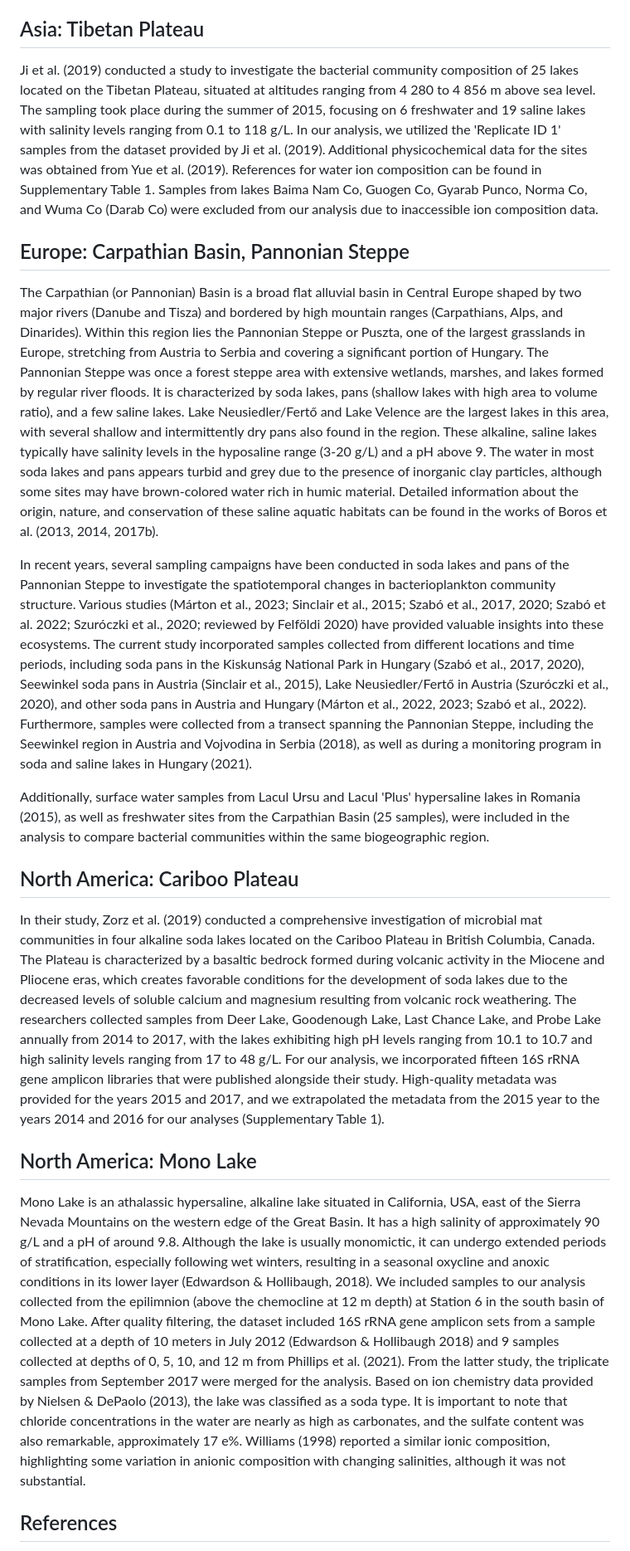
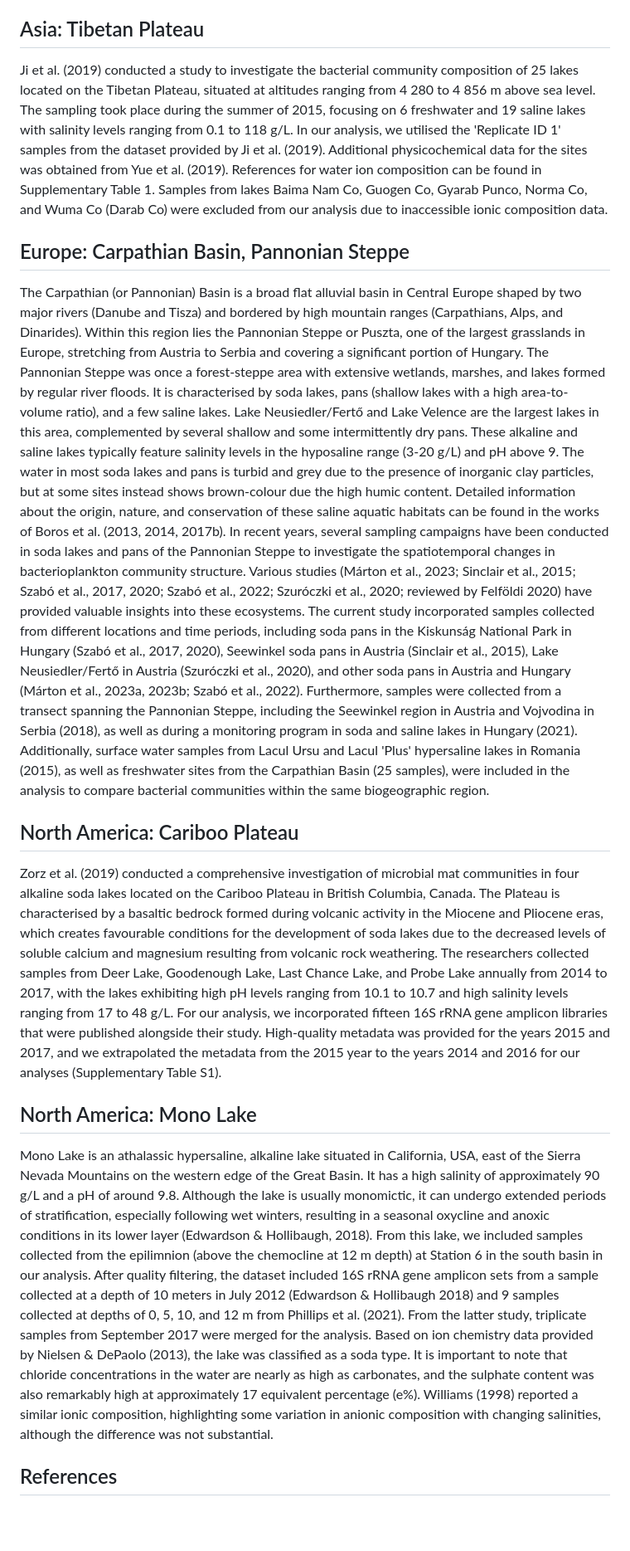
Before and after one commit to attiszabo/MatterOfSalt, a Markdown page: data/Site_information.md, the part around the change printed below. Shown: that part at 83% size. Rendered like a GitHub page; blank space fills up the shorter version.

```diff
--- a/data/Site_information.md
+++ b/data/Site_information.md
@@ -32,24 +35,42 @@ Lake Doroninskoe is a meromictic soda lake with a depth of approximately 6 meter
 
 ## Asia: Tibetan Plateau
 
-Ji et al. (2019) conducted a study to investigate the bacterial community composition of 25 lakes located on the Tibetan Plateau, situated at altitudes ranging from 4 280 to 4 856 m above sea level. The sampling took place during the summer of 2015, focusing on 6 freshwater and 19 saline lakes with salinity levels ranging from 0.1 to 118 g/L. In our analysis, we utilized the 'Replicate ID 1' samples from the dataset provided by Ji et al. (2019). Additional physicochemical data for the sites was obtained from Yue et al. (2019). References for water ion composition can be found in Supplementary Table 1. Samples from lakes Baima Nam Co, Guogen Co, Gyarab Punco, Norma Co, and Wuma Co (Darab Co) were excluded from our analysis due to inaccessible ion composition data.
+Ji et al. (2019) conducted a study to investigate the bacterial community composition of 25 lakes located on the Tibetan Plateau, situated at altitudes ranging from 4 280 to 4 856 m above sea level. The sampling took place during the summer of 2015, focusing on 6 freshwater and 19 saline lakes with salinity levels ranging from 0.1 to 118 g/L. In our analysis, we utilised the 'Replicate ID 1' samples from the dataset provided by Ji et al. (2019). Additional physicochemical data for the sites was obtained from Yue et al. (2019). References for water ion composition can be found in Supplementary Table 1. Samples from lakes Baima Nam Co, Guogen Co, Gyarab Punco, Norma Co, and Wuma Co (Darab Co) were excluded from our analysis due to inaccessible ionic composition data.
 
 ## Europe: Carpathian Basin, Pannonian Steppe
 
-The Carpathian (or Pannonian) Basin is a broad flat alluvial basin in Central Europe shaped by two major rivers (Danube and Tisza) and bordered by high mountain ranges (Carpathians, Alps, and Dinarides). Within this region lies the Pannonian Steppe or Puszta, one of the largest grasslands in Europe, stretching from Austria to Serbia and covering a significant portion of Hungary. The Pannonian Steppe was once a forest steppe area with extensive wetlands, marshes, and lakes formed by regular river floods. It is characterized by soda lakes, pans (shallow lakes with high area to volume ratio), and a few saline lakes. Lake Neusiedler/Fertő and Lake Velence are the largest lakes in this area, with several shallow and intermittently dry pans also found in the region. These alkaline, saline lakes typically have salinity levels in the hyposaline range (3-20 g/L) and a pH above 9. The water in most soda lakes and pans appears turbid and grey due to the presence of inorganic clay particles, although some sites may have brown-colored water rich in humic material. Detailed information about the origin, nature, and conservation of these saline aquatic habitats can be found in the works of Boros et al. (2013, 2014, 2017b).
-
-In recent years, several sampling campaigns have been conducted in soda lakes and pans of the Pannonian Steppe to investigate the spatiotemporal changes in bacterioplankton community structure. Various studies (Márton et al., 2023; Sinclair et al., 2015; Szabó et al., 2017, 2020; Szabó et al. 2022; Szuróczki et al., 2020; reviewed by Felföldi 2020) have provided valuable insights into these ecosystems. The current study incorporated samples collected from different locations and time periods, including soda pans in the Kiskunság National Park in Hungary (Szabó et al., 2017, 2020), Seewinkel soda pans in Austria (Sinclair et al., 2015), Lake Neusiedler/Fertő in Austria (Szuróczki et al., 2020), and other soda pans in Austria and Hungary (Márton et al., 2022, 2023; Szabó et al., 2022). Furthermore, samples were collected from a transect spanning the Pannonian Steppe, including the Seewinkel region in Austria and Vojvodina in Serbia (2018), as well as during a monitoring program in soda and saline lakes in Hungary (2021).
-
-Additionally, surface water samples from Lacul Ursu and Lacul 'Plus' hypersaline lakes in Romania (2015), as well as freshwater sites from the Carpathian Basin (25 samples), were included in the analysis to compare bacterial communities within the same biogeographic region.
+The Carpathian (or Pannonian) Basin is a broad flat alluvial basin in Central Europe shaped by two major rivers (Danube and Tisza) and bordered by high mountain ranges (Carpathians, Alps, and Dinarides). Within this region lies the Pannonian Steppe or Puszta, one of the largest grasslands in Europe, stretching from Austria to Serbia and covering a significant portion of Hungary. The Pannonian Steppe was once a forest-steppe area with extensive wetlands, marshes, and lakes formed by regular river floods. It is characterised by soda lakes, pans (shallow lakes with a high area-to-volume ratio), and a few saline lakes. Lake Neusiedler/Fertő and Lake Velence are the largest lakes in this area, complemented by several shallow and some intermittently dry pans. These alkaline and saline lakes typically feature salinity levels in the hyposaline range (3-20 g/L) and pH above 9. The water in most soda lakes and pans is turbid and grey due to the presence of inorganic clay particles, but at some sites instead shows brown-colour due the high humic content. Detailed information about the origin, nature, and conservation of these saline aquatic habitats can be found in the works of Boros et al. (2013, 2014, 2017b).
+In recent years, several sampling campaigns have been conducted in soda lakes and pans of the Pannonian Steppe to investigate the spatiotemporal changes in bacterioplankton community structure. Various studies (Márton et al., 2023; Sinclair et al., 2015; Szabó et al., 2017, 2020; Szabó et al., 2022; Szuróczki et al., 2020; reviewed by Felföldi 2020) have provided valuable insights into these ecosystems. The current study incorporated samples collected from different locations and time periods, including soda pans in the Kiskunság National Park in Hungary (Szabó et al., 2017, 2020), Seewinkel soda pans in Austria (Sinclair et al., 2015), Lake Neusiedler/Fertő in Austria (Szuróczki et al., 2020), and other soda pans in Austria and Hungary (Márton et al., 2023a, 2023b; Szabó et al., 2022). Furthermore, samples were collected from a transect spanning the Pannonian Steppe, including the Seewinkel region in Austria and Vojvodina in Serbia (2018), as well as during a monitoring program in soda and saline lakes in Hungary (2021).
+Additionally, surface water samples from Lacul Ursu and Lacul 'Plus' hypersaline lakes in Romania (2015), as well as
+freshwater sites from the Carpathian Basin (25 samples), were included in the analysis to compare bacterial communities
+within the same biogeographic region.
 
 ## North America: Cariboo Plateau
 
-In their study, Zorz et al. (2019) conducted a comprehensive investigation of microbial mat communities in four alkaline soda lakes located on the Cariboo Plateau in British Columbia, Canada. The Plateau is characterized by a basaltic bedrock formed during volcanic activity in the Miocene and Pliocene eras, which creates favorable conditions for the development of soda lakes due to the decreased levels of soluble calcium and magnesium resulting from volcanic rock weathering. The researchers collected samples from Deer Lake, Goodenough Lake, Last Chance Lake, and Probe Lake annually from 2014 to 2017, with the lakes exhibiting high pH levels ranging from 10.1 to 10.7 and high salinity levels ranging from 17 to 48 g/L. For our analysis, we incorporated fifteen 16S rRNA gene amplicon libraries that were published alongside their study. High-quality metadata was provided for the years 2015 and 2017, and we extrapolated the metadata from the 2015 year to the years 2014 and 2016 for our analyses (Supplementary Table 1).
+Zorz et al. (2019) conducted a comprehensive investigation of microbial mat communities in four alkaline soda lakes located
+on the Cariboo Plateau in British Columbia, Canada. The Plateau is characterised by a basaltic bedrock formed during
+volcanic activity in the Miocene and Pliocene eras, which creates favourable conditions for the development of soda lakes
+due to the decreased levels of soluble calcium and magnesium resulting from volcanic rock weathering. The researchers
+collected samples from Deer Lake, Goodenough Lake, Last Chance Lake, and Probe Lake annually from 2014 to 2017, with the
+lakes exhibiting high pH levels ranging from 10.1 to 10.7 and high salinity levels ranging from 17 to 48 g/L. For our
+analysis, we incorporated fifteen 16S rRNA gene amplicon libraries that were published alongside their study. High-quality
+metadata was provided for the years 2015 and 2017, and we extrapolated the metadata from the 2015 year to the years 2014
+and 2016 for our analyses (Supplementary Table S1).
 
 ## North America: Mono Lake
 
-Mono Lake is an  athalassic hypersaline, alkaline lake situated in California, USA, east of the Sierra Nevada Mountains on the western edge of the Great Basin. It has a high salinity of approximately 90 g/L and a pH of around 9.8. Although the lake is usually monomictic, it can undergo extended periods of stratification, especially following wet winters, resulting in a seasonal oxycline and anoxic conditions in its lower layer (Edwardson & Hollibaugh, 2018).
-We included samples to our analysis collected from the epilimnion (above the chemocline at 12 m depth) at Station 6 in the south basin of Mono Lake. After quality filtering, the dataset included 16S rRNA gene amplicon sets from a sample collected at a depth of 10 meters in July 2012 (Edwardson & Hollibaugh 2018) and 9 samples collected at depths of 0, 5, 10, and 12 m from Phillips et al. (2021). From the latter study, the triplicate samples from September 2017 were merged for the analysis. Based on ion chemistry data provided by Nielsen & DePaolo (2013), the lake was classified as a soda type. It is important to note that chloride concentrations in the water are nearly as high as carbonates, and the sulfate content was also remarkable, approximately 17 e%. Williams (1998) reported a similar ionic composition, highlighting some variation in anionic composition with changing salinities, although it was not substantial.
+Mono Lake is an  athalassic hypersaline, alkaline lake situated in California, USA, east of the Sierra Nevada Mountains on
+the western edge of the Great Basin. It has a high salinity of approximately 90 g/L and a pH of around 9.8. Although the
+lake is usually monomictic, it can undergo extended periods of stratification, especially following wet winters, resulting
+in a seasonal oxycline and anoxic conditions in its lower layer (Edwardson & Hollibaugh, 2018). From this lake, we included
+samples collected from the epilimnion (above the chemocline at 12 m depth) at Station 6 in the south basin in our analysis.
+After quality filtering, the dataset included 16S rRNA gene amplicon sets from a sample collected at a depth of 10 meters
+in July 2012 (Edwardson & Hollibaugh 2018) and 9 samples collected at depths of 0, 5, 10, and 12 m from Phillips et al.
+(2021). From the latter study, triplicate samples from September 2017 were merged for the analysis. Based on ion chemistry
+data provided by Nielsen & DePaolo (2013), the lake was classified as a soda type. It is important to note that chloride
+concentrations in the water are nearly as high as carbonates, and the sulphate content was also remarkably high at
+approximately 17 equivalent percentage (e%). Williams (1998) reported a similar ionic composition, highlighting some
+variation in anionic composition with changing salinities, although the difference was not substantial.
 
 ## References
 
```
Also changed, not shown: other parts of data/Site_information.md (+15 -10 lines).
